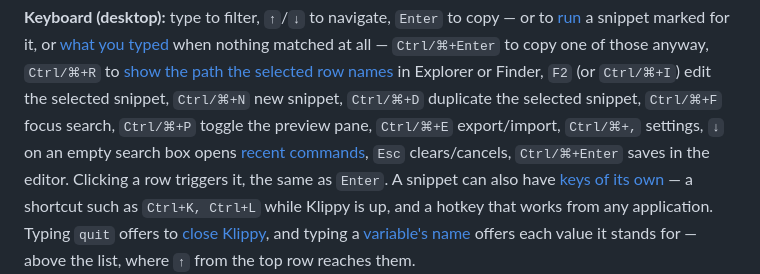
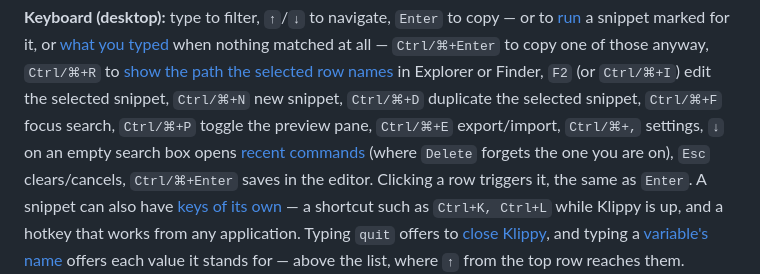
Before and after one commit to seankearon/klippy, a Markdown page: docs/finding-snippets.md, the part around the change. Drawn GitHub-style.

Commit message:
Mention forgetting a recent command in the keyboard summary
Co-Authored-By: Claude Opus 5.5 <noreply@anthropic.com>
Claude-Session: https://claude.ai/code/session_017QgaBKWHi4VebwpSWFjerw

```diff
--- a/docs/finding-snippets.md
+++ b/docs/finding-snippets.md
@@ -27,7 +27,7 @@ Explorer or Finder, `F2` (or `Ctrl/⌘+I`) edit the selected snippet,
 `Ctrl/⌘+N` new snippet, `Ctrl/⌘+D` duplicate the selected snippet, `Ctrl/⌘+F` focus
 search, `Ctrl/⌘+P` toggle the preview pane, `Ctrl/⌘+E` export/import,
 `Ctrl/⌘+,` settings, `↓` on an empty search box opens
-[recent commands](recent-commands.md), `Esc`
+[recent commands](recent-commands.md) (where `Delete` forgets the one you are on), `Esc`
 clears/cancels, `Ctrl/⌘+Enter` saves in the editor. Clicking a row triggers it, the
 same as `Enter`. A snippet can also have [keys of its own](snippet-shortcuts.md) — a
 shortcut such as `Ctrl+K, Ctrl+L` while Klippy is up, and a hotkey that works from any
```
